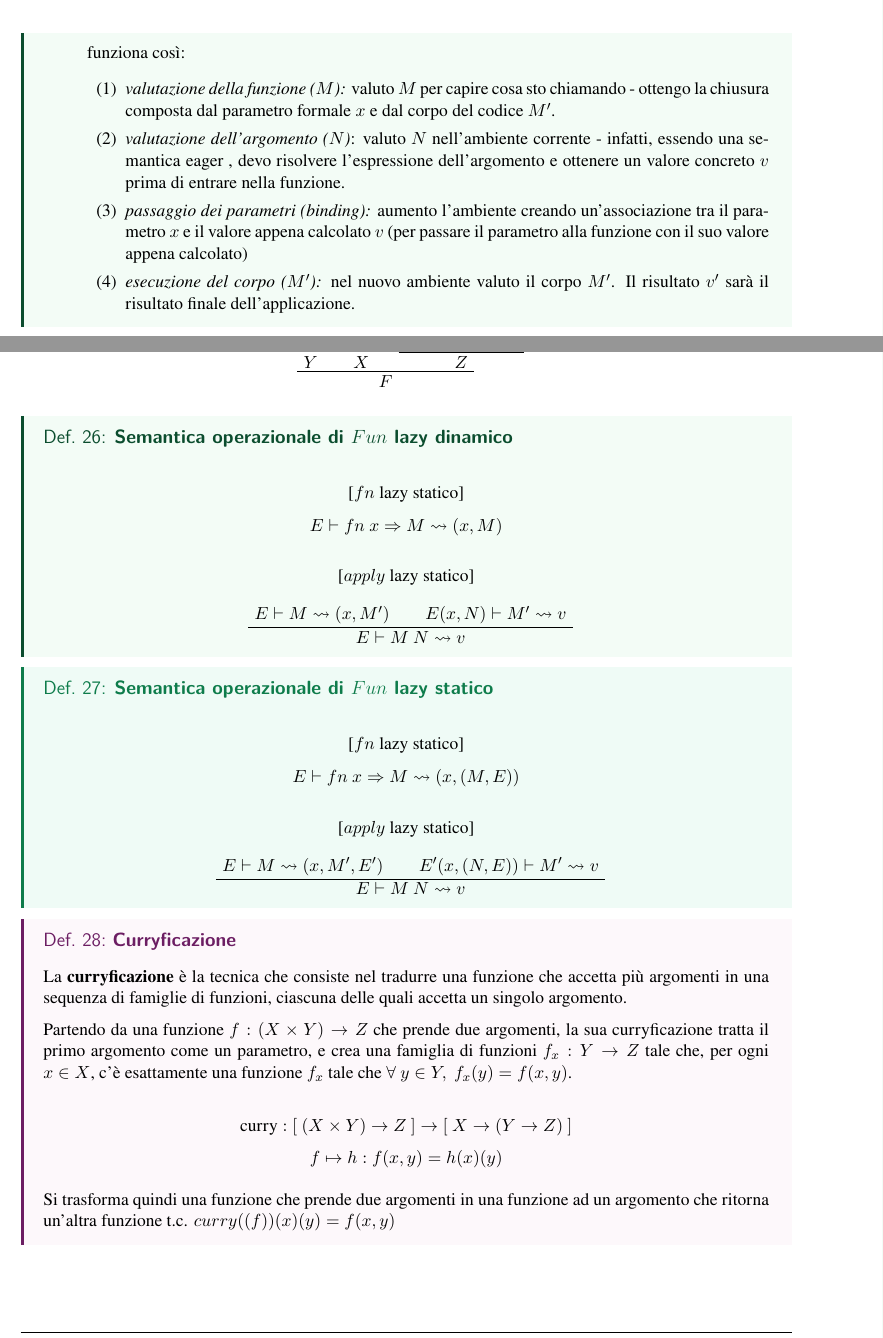
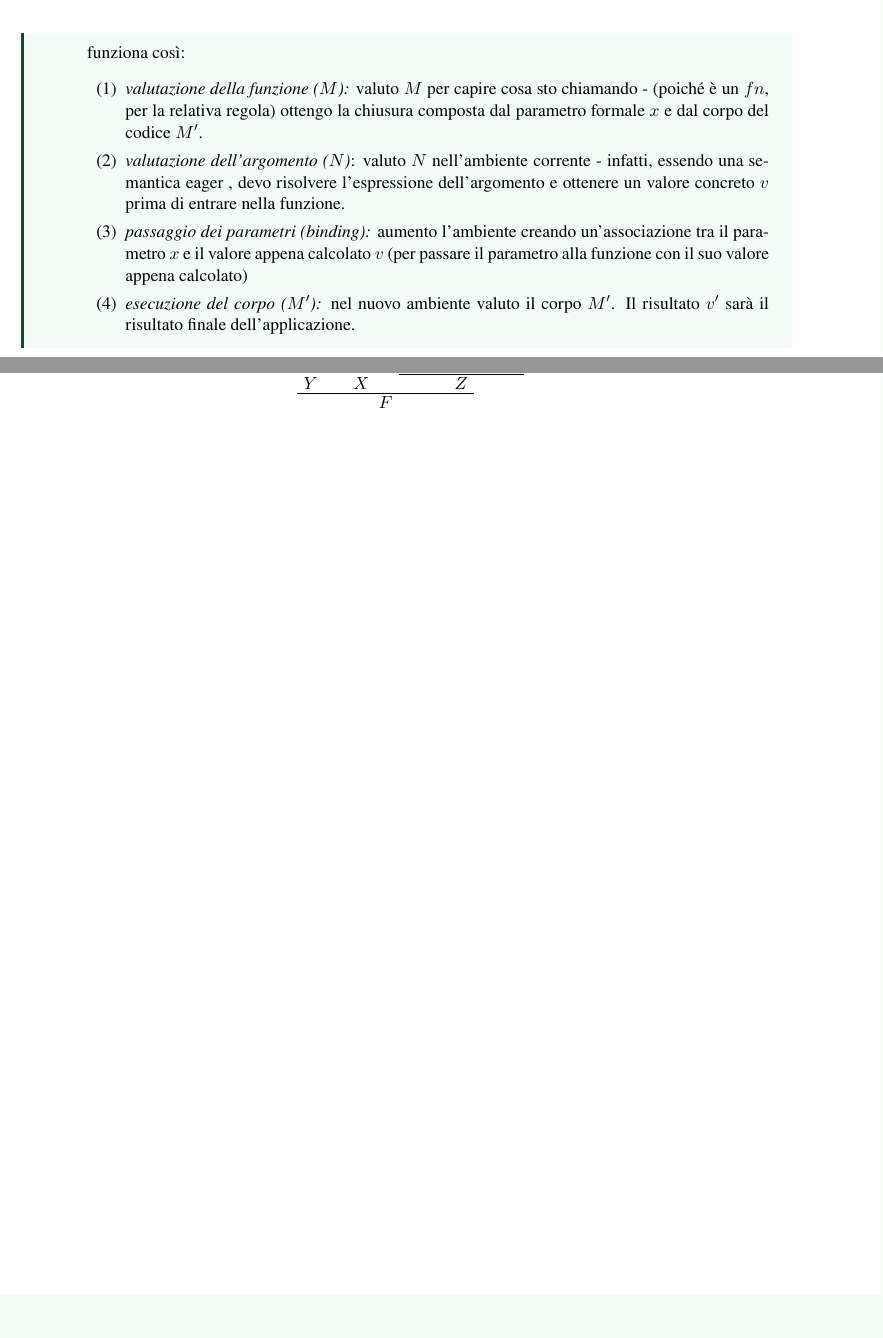
Before and after one commit to AglaiaNorza/notes-ig, a LaTeX document (terzo anno/tex/linguaggi di programmmazione.tex): two parts of pages 19 and 21 of 61, joined at a grey line, cut so that both start at the same text. The pictures show the PDF file terzo anno/linguaggi di programmmazione.pdf that the author committed with the source.

Commit message:
sync 31-01: linguaggi di programmmazione [portatile]

```diff
--- a/terzo anno/tex/linguaggi di programmmazione.tex
+++ b/terzo anno/tex/linguaggi di programmmazione.tex
@@ -800,7 +800,7 @@ Quindi, per esempio:
 funziona così:
 \begin{enumerate}
     \item \textit{valutazione della funzione (\(M\)):}
-    valuto \( M \) per capire cosa sto chiamando - ottengo la chiusura composta dal parametro formale \( x \) e dal corpo del codice \( M' \).
+    valuto \( M \) per capire cosa sto chiamando - (poiché è un \( fn \), per la relativa regola) ottengo la chiusura composta dal parametro formale \( x \) e dal corpo del codice \( M' \).
 
 \item \textit{valutazione dell'argomento (\(N\))}:
     valuto \( N \) nell'ambiente corrente - infatti, essendo una semantica eager , devo risolvere l'espressione dell'argomento e ottenere un valore concreto \( v \) prima di entrare nella funzione.
@@ -942,38 +942,3 @@ Si trasforma quindi una funzione che prende due argomenti in una funzione ad un
   \TrinaryInfC{$Z$}
   \TrinaryInfC{$F$}
 \end{prooftree}
-
-\begin{cdefframe}{DeepGreenLight}{DeepGreen}{Semantica operazionale di \( Fun \) lazy dinamico}{}
-
-    \begin{center}
-        [\( fn \) lazy statico]
-    \end{center}
-    \vspace{-1em}
-    \[ E \vdash fn \ x \Rightarrow M \leadsto (x, M) \]
-
-
-    \begin{center}
-        [\( apply \) lazy statico]
-    \end{center}
-    \vspace{-2em}
-    \begin{prooftree}
-        \AxiomC{\( E\vdash M \leadsto (x, M') \)}
-        \AxiomC{\( E(x, N)\vdash M' \leadsto v \)}
-        \BinaryInfC{\( E\vdash M \ N \leadsto v \)}
-    \end{prooftree}
-\end{cdefframe}
-\begin{cdefframe}{BrightGreenLight}{BrightGreen}{Semantica operazionale di \( Fun \) lazy statico}{}
-
-    \begin{center}
-        [\( fn \) lazy statico]
-    \end{center}
-    \vspace{-1em}
-    \[ E \vdash fn \ x \Rightarrow M \leadsto (x, (M, E)) \]
-
-
-    \begin{center}
-        [\( apply \) lazy statico]
-    \end{center}
-    \vspace{-2em}
-    \begin{prooftree}
-        \AxiomC{\( E\vdash M \leadsto (x, M', E') \)}
@@ -983,20 +945,3 @@ Si trasforma quindi una funzione che prende due argomenti in una funzione ad un
-\end{cdefframe}
-
-\begin{defframe}{Curryficazione}{}
-
-    La \textbf{curryficazione} è la tecnica che consiste nel tradurre una funzione che accetta più argomenti in una sequenza di famiglie di funzioni, ciascuna delle quali accetta un singolo argomento.
-
-
-    Partendo da una funzione \( f: (X \times Y) \to Z\) che prende due argomenti, la sua curryficazione tratta il primo argomento come un parametro, e crea una famiglia di funzioni \( f_x : Y \to Z \) tale che, per ogni \( x \in X  \), c'è esattamente una funzione \( f_x \) tale che \( \forall \ y \in Y , \  f_x(y)=f(x,y)\).
-
-    \[ \text{curry}: [ \ (X \times Y) \to Z \ ] \to [ \ X \to (Y \to Z) \ ]\]
-    \[ f \mapsto h : f(x, y) = h(x)(y) \]
-
-
-Si trasforma quindi una funzione che prende due argomenti in una funzione ad un argomento che ritorna un'altra funzione t.c. \( curry((f))(x)(y) = f(x, y) \)
-
-\end{defframe}
-
 
 \chapter{Lambda calcolo}
 \section{Numeri di Church}
```
Also changed, not shown: terzo anno/linguaggi di programmmazione.pdf, terzo anno/tex/linguaggi di programmmazione.tex (3 more changed lines).
